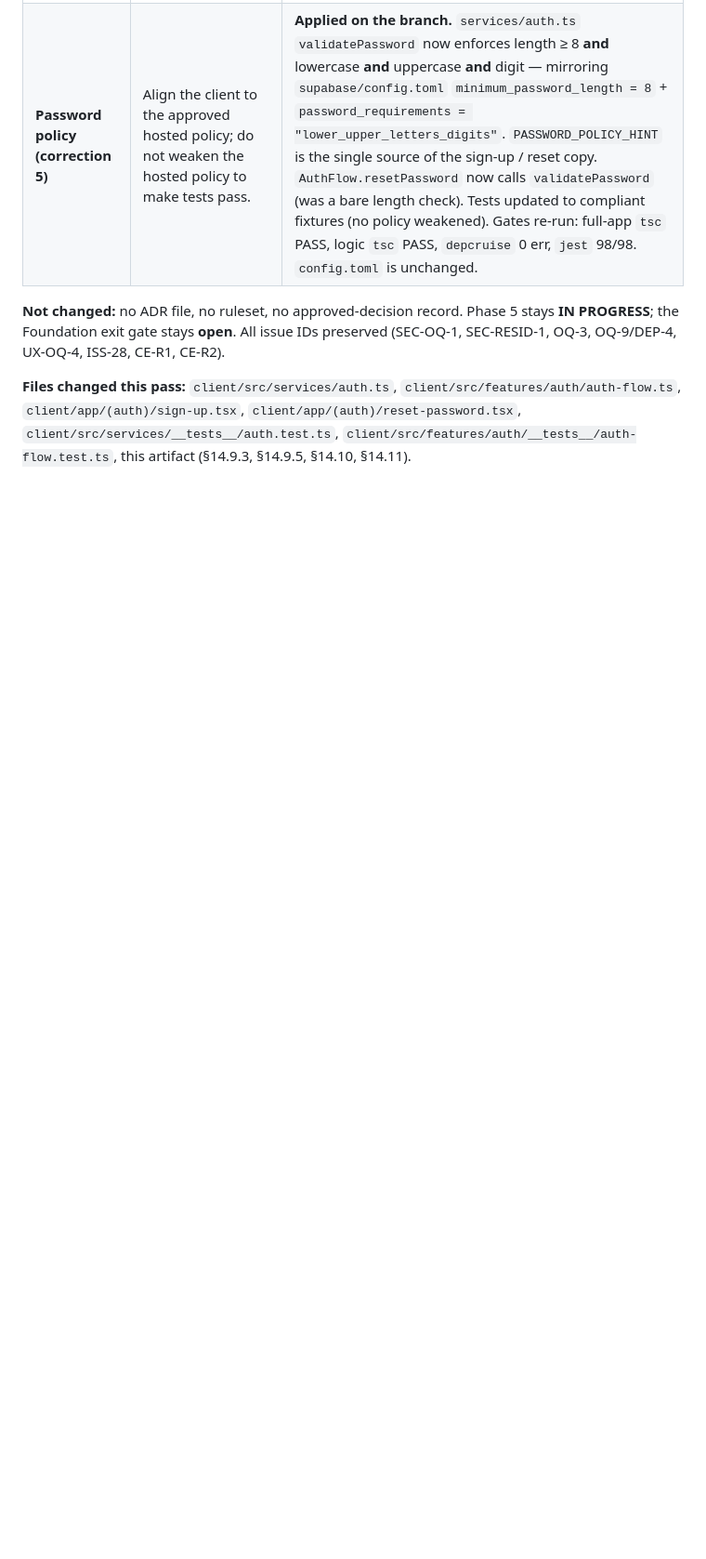
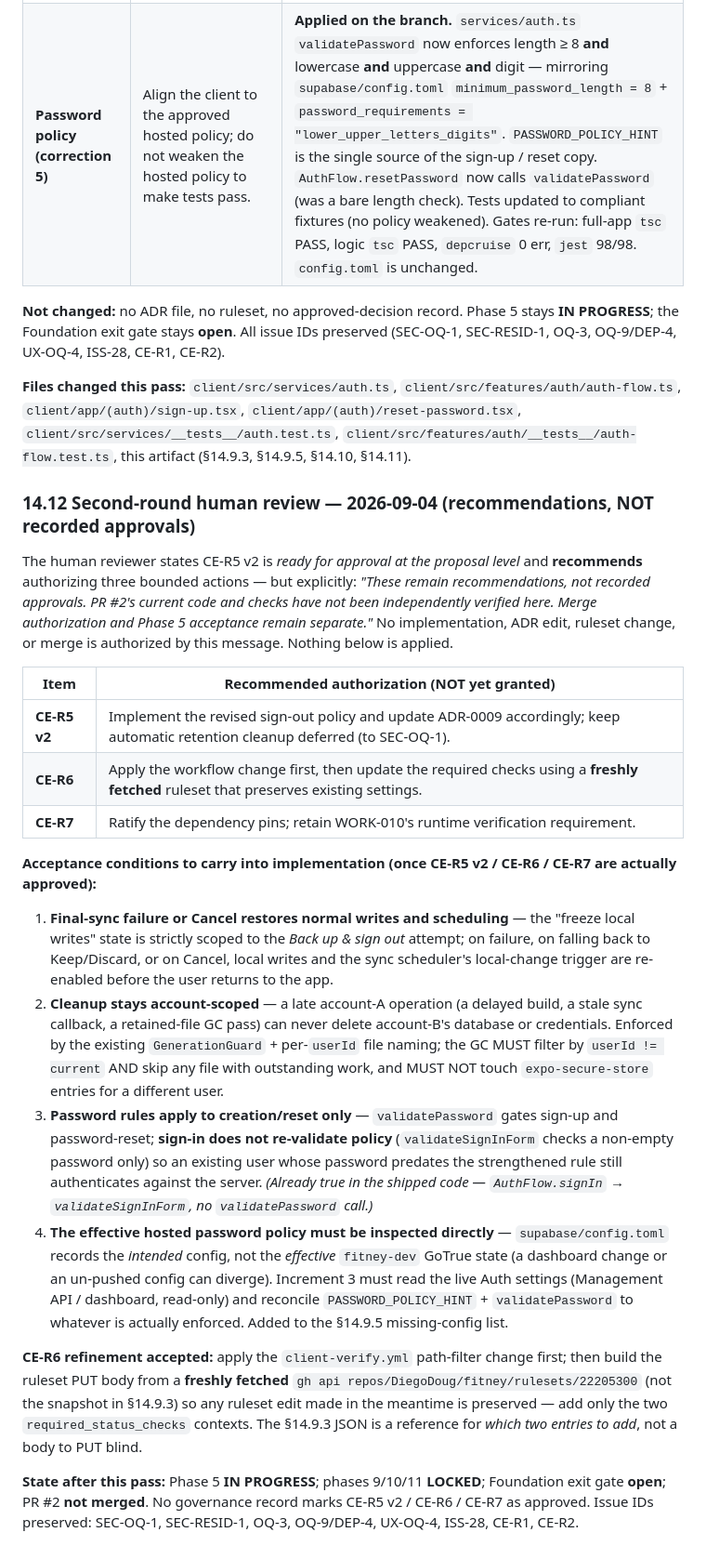
Before and after one commit to DiegoDoug/fitney, a Markdown page: docs/engineering/client-implementation.md, the part around one of its changes. Shown at 93% size. Drawn GitHub-style; blank space fills up the shorter version.

Commit message:
docs(client): capture second-round review recommendations (§14.12)
Human review round 3 (2026-09-04): CE-R5 v2 declared ready at the proposal
level; approvals for CE-R5 v2 / CE-R6 / CE-R7 RECOMMENDED but "not recorded
approvals" — merge auth + Phase 5 acceptance remain separate. Nothing applied.

- §14.12: the three recommended authorizations + four acceptance conditions to
  carry into implementation once actually approved (final-sync/Cancel restores
  writes+scheduling; cleanup stays account-scoped; password rules gate
  create/reset only, sign-in still accepts existing credentials — already true;
  the EFFECTIVE hosted password policy must be read directly, not from
  config.toml). CE-R6 refinement: build the ruleset PUT from a freshly fetched
  ruleset, not the §14.9.3 snapshot.
- §14.9.5: hosted-Auth read-only confirmation now explicitly includes the
  effective password policy.
- roadmap human review log: rounds 1–3 recorded as recommendations, not
  approvals.

No ADR, ruleset, or approved-decision record changed. Phase 5 IN PROGRESS;
phases 9/10/11 LOCKED; Foundation gate open; PR #2 not merged.

Co-Authored-By: Claude Sonnet 5 <noreply@anthropic.com>

```diff
--- a/docs/engineering/client-implementation.md
+++ b/docs/engineering/client-implementation.md
@@ -633,3 +633,24 @@ Human review of §14.9–14.10 (no policy or phase approved). Outcomes:
 **Not changed:** no ADR file, no ruleset, no approved-decision record. Phase 5 stays **IN PROGRESS**; the Foundation exit gate stays **open**. All issue IDs preserved (SEC-OQ-1, SEC-RESID-1, OQ-3, OQ-9/DEP-4, UX-OQ-4, ISS-28, CE-R1, CE-R2).
 
 **Files changed this pass:** `client/src/services/auth.ts`, `client/src/features/auth/auth-flow.ts`, `client/app/(auth)/sign-up.tsx`, `client/app/(auth)/reset-password.tsx`, `client/src/services/__tests__/auth.test.ts`, `client/src/features/auth/__tests__/auth-flow.test.ts`, this artifact (§14.9.3, §14.9.5, §14.10, §14.11).
+
+### 14.12 Second-round human review — 2026-09-04 (recommendations, NOT recorded approvals)
+
+The human reviewer states CE-R5 v2 is *ready for approval at the proposal level* and **recommends** authorizing three bounded actions — but explicitly: *"These remain recommendations, not recorded approvals. PR #2's current code and checks have not been independently verified here. Merge authorization and Phase 5 acceptance remain separate."* No implementation, ADR edit, ruleset change, or merge is authorized by this message. Nothing below is applied.
+
+| Item | Recommended authorization (NOT yet granted) |
+|---|---|
+| **CE-R5 v2** | Implement the revised sign-out policy and update ADR-0009 accordingly; keep automatic retention cleanup deferred (to SEC-OQ-1). |
+| **CE-R6** | Apply the workflow change first, then update the required checks using a **freshly fetched** ruleset that preserves existing settings. |
+| **CE-R7** | Ratify the dependency pins; retain WORK-010's runtime verification requirement. |
+
+**Acceptance conditions to carry into implementation (once CE-R5 v2 / CE-R6 / CE-R7 are actually approved):**
+
+1. **Final-sync failure or Cancel restores normal writes and scheduling** — the "freeze local writes" state is strictly scoped to the *Back up & sign out* attempt; on failure, on falling back to Keep/Discard, or on Cancel, local writes and the sync scheduler's local-change trigger are re-enabled before the user returns to the app.
+2. **Cleanup stays account-scoped** — a late account-A operation (a delayed build, a stale sync callback, a retained-file GC pass) can never delete account-B's database or credentials. Enforced by the existing `GenerationGuard` + per-`userId` file naming; the GC MUST filter by `userId != current` AND skip any file with outstanding work, and MUST NOT touch `expo-secure-store` entries for a different user.
+3. **Password rules apply to creation/reset only** — `validatePassword` gates sign-up and password-reset; **sign-in does not re-validate policy** (`validateSignInForm` checks a non-empty password only) so an existing user whose password predates the strengthened rule still authenticates against the server. *(Already true in the shipped code — `AuthFlow.signIn` → `validateSignInForm`, no `validatePassword` call.)*
+4. **The effective hosted password policy must be inspected directly** — `supabase/config.toml` records the *intended* config, not the *effective* `fitney-dev` GoTrue state (a dashboard change or an un-pushed config can diverge). Increment 3 must read the live Auth settings (Management API / dashboard, read-only) and reconcile `PASSWORD_POLICY_HINT` + `validatePassword` to whatever is actually enforced. Added to the §14.9.5 missing-config list.
+
+**CE-R6 refinement accepted:** apply the `client-verify.yml` path-filter change first; then build the ruleset PUT body from a **freshly fetched** `gh api repos/DiegoDoug/fitney/rulesets/22205300` (not the snapshot in §14.9.3) so any ruleset edit made in the meantime is preserved — add only the two `required_status_checks` contexts. The §14.9.3 JSON is a reference for *which two entries to add*, not a body to PUT blind.
+
+**State after this pass:** Phase 5 **IN PROGRESS**; phases 9/10/11 **LOCKED**; Foundation exit gate **open**; PR #2 **not merged**. No governance record marks CE-R5 v2 / CE-R6 / CE-R7 as approved. Issue IDs preserved: SEC-OQ-1, SEC-RESID-1, OQ-3, OQ-9/DEP-4, UX-OQ-4, ISS-28, CE-R1, CE-R2.
```
Also changed, not shown: other parts of docs/engineering/client-implementation.md (+1 -1 lines), development-roadmap.md (+1 -0 lines).
